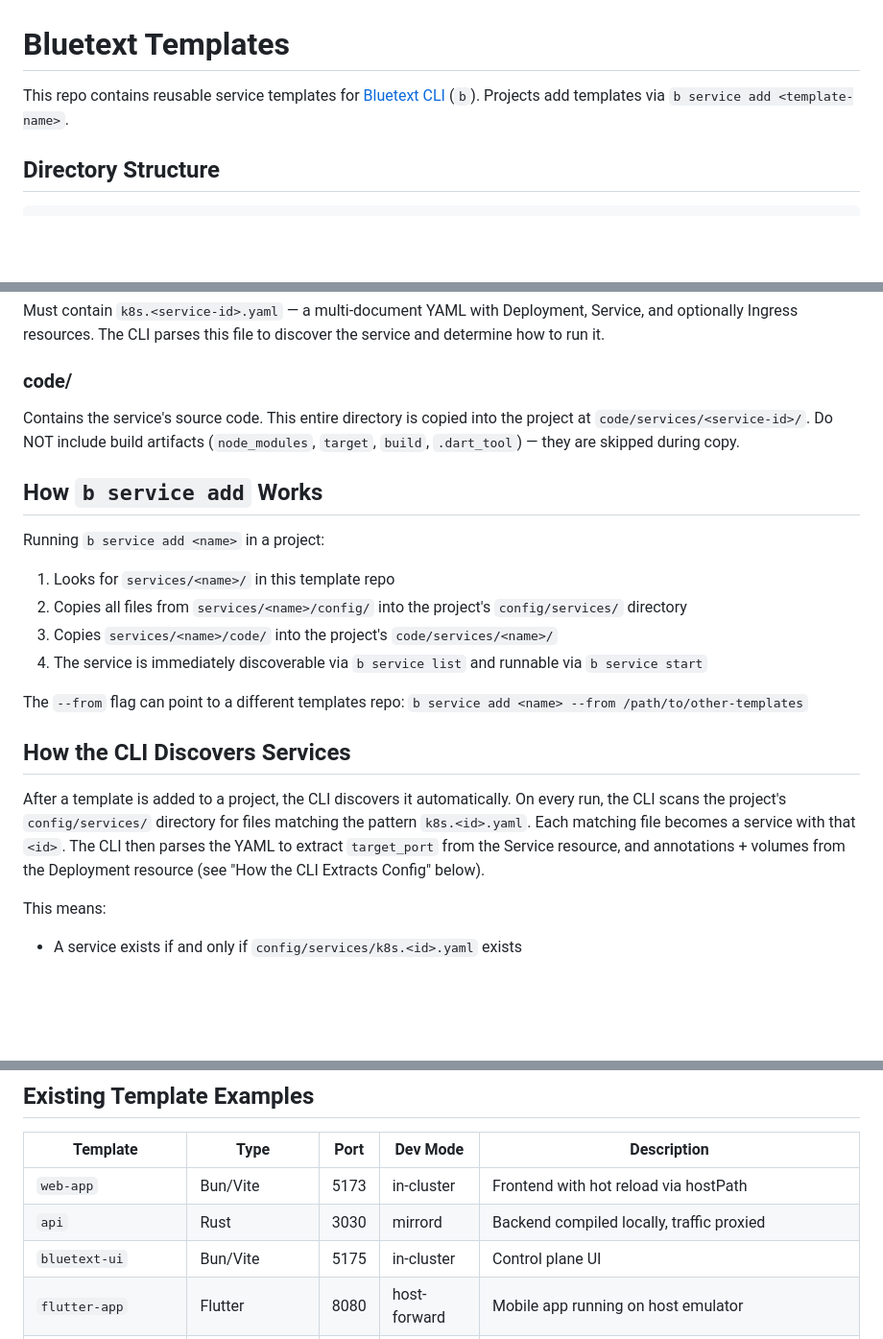
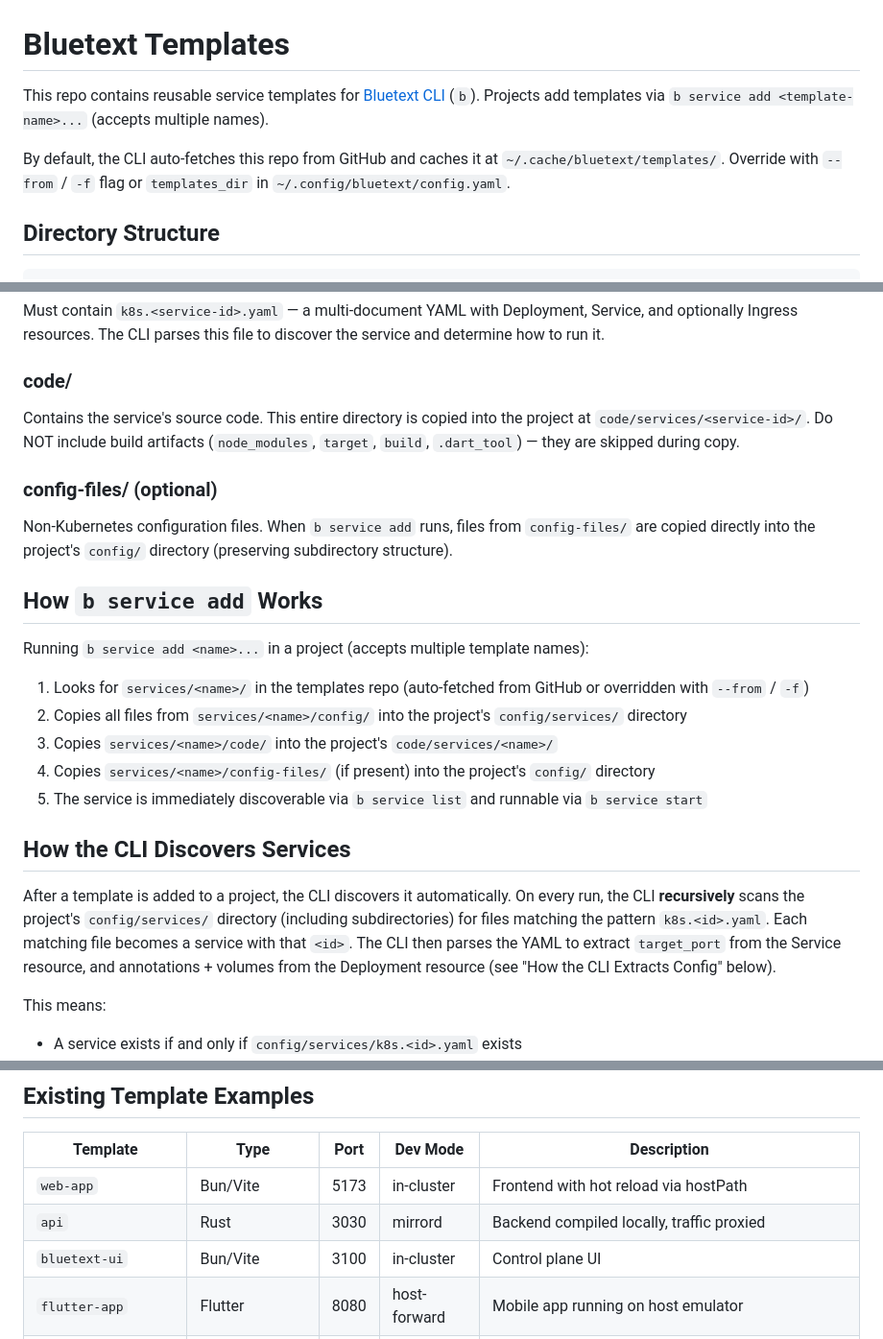
Before and after one commit to bluetext-dev/bluetext-templates, a Markdown page: CLAUDE.md, 3 parts joined by grey strips. Shown at 96% size. Rendered like a GitHub page; blank space fills up the shorter version.

```diff
--- a/CLAUDE.md
+++ b/CLAUDE.md
@@ -1,6 +1,8 @@
 # Bluetext Templates
 
-This repo contains reusable service templates for [Bluetext CLI](https://github.com/user/bluetext-cli) (`b`). Projects add templates via `b service add <template-name>`.
+This repo contains reusable service templates for [Bluetext CLI](https://github.com/bluetext-dev/bluetext-cli) (`b`). Projects add templates via `b service add <template-name>...` (accepts multiple names).
+
+By default, the CLI auto-fetches this repo from GitHub and caches it at `~/.cache/bluetext/templates/`. Override with `--from` / `-f` flag or `templates_dir` in `~/.config/bluetext/config.yaml`.
 
 ## Directory Structure
 
@@ -23,20 +25,23 @@ Must contain `k8s.<service-id>.yaml` — a multi-document YAML with Deployment,
 
 Contains the service's source code. This entire directory is copied into the project at `code/services/<service-id>/`. Do NOT include build artifacts (`node_modules`, `target`, `build`, `.dart_tool`) — they are skipped during copy.
 
+### config-files/ (optional)
+
+Non-Kubernetes configuration files. When `b service add` runs, files from `config-files/` are copied directly into the project's `config/` directory (preserving subdirectory structure).
+
 ## How `b service add` Works
 
-Running `b service add <name>` in a project:
+Running `b service add <name>...` in a project (accepts multiple template names):
 
-1. Looks for `services/<name>/` in this template repo
+1. Looks for `services/<name>/` in the templates repo (auto-fetched from GitHub or overridden with `--from` / `-f`)
 2. Copies all files from `services/<name>/config/` into the project's `config/services/` directory
 3. Copies `services/<name>/code/` into the project's `code/services/<name>/`
-4. The service is immediately discoverable via `b service list` and runnable via `b service start`
-
-The `--from` flag can point to a different templates repo: `b service add <name> --from /path/to/other-templates`
+4. Copies `services/<name>/config-files/` (if present) into the project's `config/` directory
+5. The service is immediately discoverable via `b service list` and runnable via `b service start`
 
 ## How the CLI Discovers Services
 
-After a template is added to a project, the CLI discovers it automatically. On every run, the CLI scans the project's `config/services/` directory for files matching the pattern `k8s.<id>.yaml`. Each matching file becomes a service with that `<id>`. The CLI then parses the YAML to extract `target_port` from the Service resource, and annotations + volumes from the Deployment resource (see "How the CLI Extracts Config" below).
+After a template is added to a project, the CLI discovers it automatically. On every run, the CLI **recursively** scans the project's `config/services/` directory (including subdirectories) for files matching the pattern `k8s.<id>.yaml`. Each matching file becomes a service with that `<id>`. The CLI then parses the YAML to extract `target_port` from the Service resource, and annotations + volumes from the Deployment resource (see "How the CLI Extracts Config" below).
 
 This means:
 - A service exists if and only if `config/services/k8s.<id>.yaml` exists
@@ -184,7 +189,7 @@ The CLI parses each `k8s.<id>.yaml` and extracts from the Deployment:
 |---|---|---|---|---|
 | `web-app` | Bun/Vite | 5173 | in-cluster | Frontend with hot reload via hostPath |
 | `api` | Rust | 3030 | mirrord | Backend compiled locally, traffic proxied |
-| `bluetext-ui` | Bun/Vite | 5175 | in-cluster | Control plane UI |
+| `bluetext-ui` | Bun/Vite | 3100 | in-cluster | Control plane UI |
 | `flutter-app` | Flutter | 8080 | host-forward | Mobile app running on host emulator |
 | `couchbase` | Couchbase Server | 8091 | in-cluster | Database with persistent data volume |
 | `couchbase-sync-gateway` | Sync Gateway | 4984 | in-cluster | Couchbase Sync Gateway with namespace-templated config |
```
